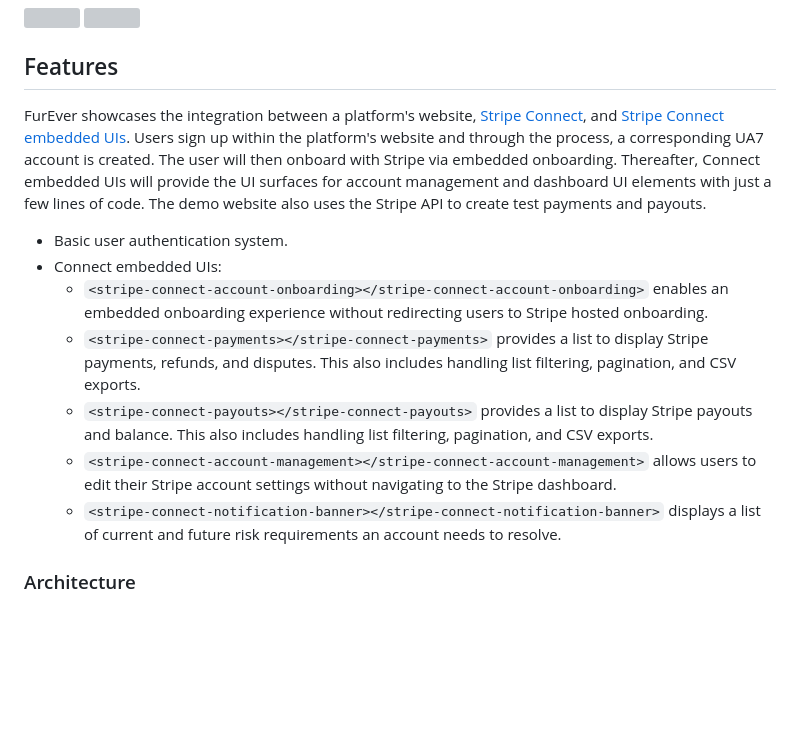
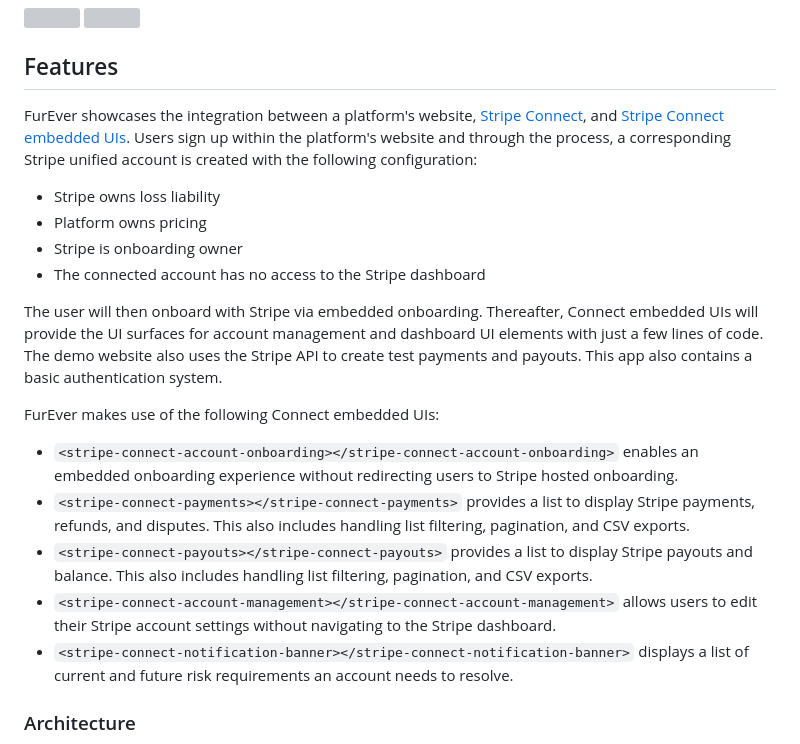
Before and after one commit to stripe/stripe-connect-furever-demo, a Markdown page: README.md, the part around the change. Rendered like a GitHub page; blank space fills up the shorter version; grey boxes are pictures that could not be loaded.

Commit message:
Update Readme.md to explain characteristics of the created unified account (#15)
* Update Readme.md to explain characteristics of the created unified account

* Update README.md

```diff
--- a/README.md
+++ b/README.md
@@ -10,15 +10,20 @@ FurEver is a vertical SaaS grooming platform for pet salons to manage their e2e
 <img src="server/public/images/screenshots/furever_dashboard.png" width="440">
 
 ## Features
-FurEver showcases the integration between a platform's website, [Stripe Connect](https://stripe.com/connect), and [Stripe Connect embedded UIs](https://stripe.com/docs/connect/get-started-connect-embedded-uis). Users sign up within the platform's website and through the process, a corresponding UA7 account is created. The user will then onboard with Stripe via embedded onboarding. Thereafter, Connect embedded UIs will provide the UI surfaces for account management and dashboard UI elements with just a few lines of code. The demo website also uses the Stripe API to create test payments and payouts.
+FurEver showcases the integration between a platform's website, [Stripe Connect](https://stripe.com/connect), and [Stripe Connect embedded UIs](https://stripe.com/docs/connect/get-started-connect-embedded-uis). Users sign up within the platform's website and through the process, a corresponding Stripe unified account is created with the following configuration:
+- Stripe owns loss liability
+- Platform owns pricing
+- Stripe is onboarding owner
+- The connected account has no access to the Stripe dashboard
 
-- Basic user authentication system.
-- Connect embedded UIs:
-    - `<stripe-connect-account-onboarding></stripe-connect-account-onboarding>` enables an embedded onboarding experience without redirecting users to Stripe hosted onboarding.
-    - `<stripe-connect-payments></stripe-connect-payments>` provides a list to display Stripe payments, refunds, and disputes. This also includes handling list filtering, pagination, and CSV exports.
-    - `<stripe-connect-payouts></stripe-connect-payouts>` provides a list to display Stripe payouts and balance. This also includes handling list filtering, pagination, and CSV exports.
-    - `<stripe-connect-account-management></stripe-connect-account-management>` allows users to edit their Stripe account settings without navigating to the Stripe dashboard.
-    - `<stripe-connect-notification-banner></stripe-connect-notification-banner>` displays a list of current and future risk requirements an account needs to resolve.
+The user will then onboard with Stripe via embedded onboarding. Thereafter, Connect embedded UIs will provide the UI surfaces for account management and dashboard UI elements with just a few lines of code. The demo website also uses the Stripe API to create test payments and payouts. This app also contains a basic authentication system.
+
+FurEver makes use of the following Connect embedded UIs:
+- `<stripe-connect-account-onboarding></stripe-connect-account-onboarding>` enables an embedded onboarding experience without redirecting users to Stripe hosted onboarding.
+- `<stripe-connect-payments></stripe-connect-payments>` provides a list to display Stripe payments, refunds, and disputes. This also includes handling list filtering, pagination, and CSV exports.
+- `<stripe-connect-payouts></stripe-connect-payouts>` provides a list to display Stripe payouts and balance. This also includes handling list filtering, pagination, and CSV exports.
+- `<stripe-connect-account-management></stripe-connect-account-management>` allows users to edit their Stripe account settings without navigating to the Stripe dashboard.
+- `<stripe-connect-notification-banner></stripe-connect-notification-banner>` displays a list of current and future risk requirements an account needs to resolve.
 
 ### Architecture
 The web application is implemented as as full-stack application powered by Express.js, with a Pug template engine for the frontend, and a Node.js REST API.
```
